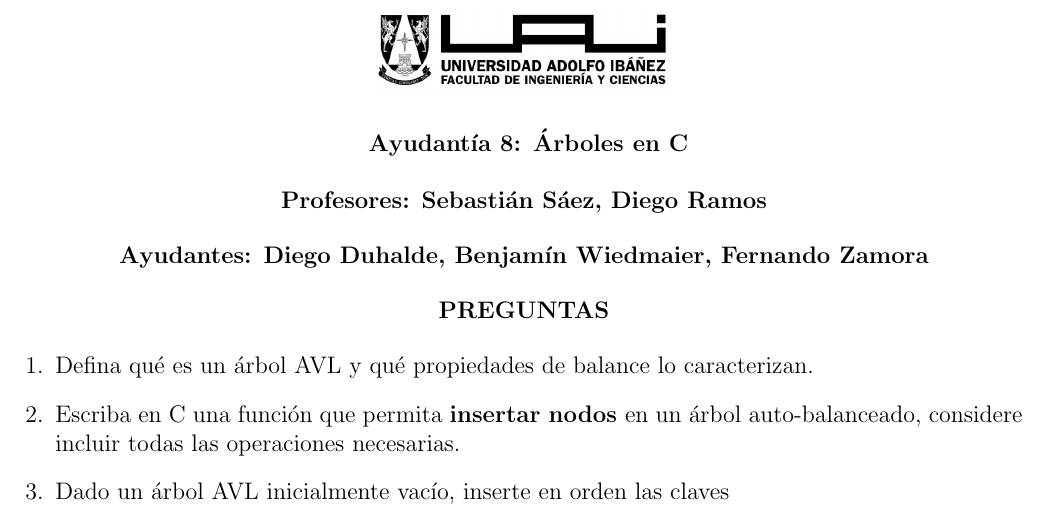
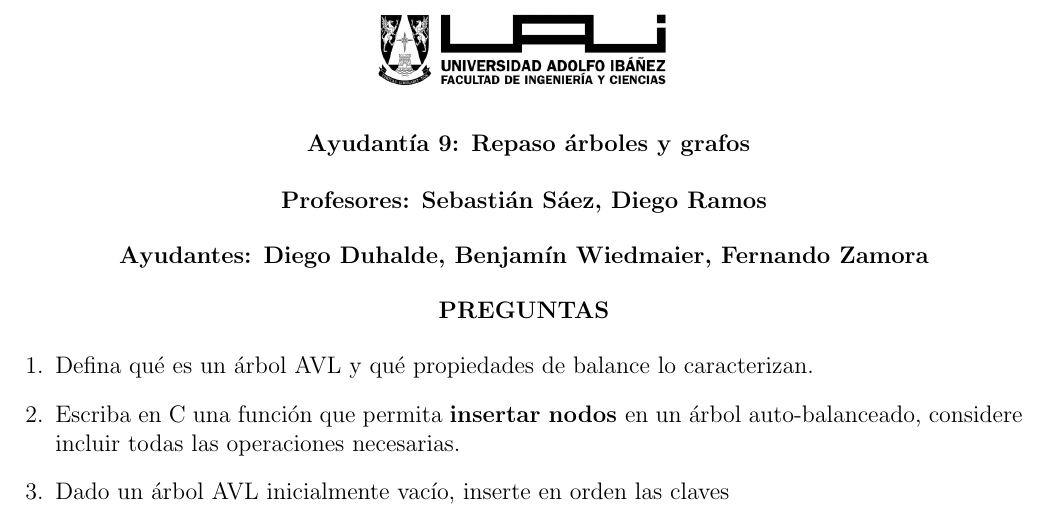
Before and after one commit to otrab/EDA, a LaTeX document (Ayudantia-9/ayudantia9.tex): part of page 1 of 6, cut at the place of the change. Compiled offline with pdfLaTeX.

Commit message:
Enunciado ayudantía 9

```diff
--- a/Ayudantia-9/ayudantia9.tex
+++ b/Ayudantia-9/ayudantia9.tex
@@ -48,7 +48,7 @@
         \includegraphics[width=0.3\textwidth]{../imgs/logo-uai-fic.png}
 
         \vspace{0.5cm}
-        \textbf{\fontsize{12}{24} Ayudantía 8: Árboles en C}
+        \textbf{\fontsize{12}{24} Ayudantía 9: Repaso árboles y grafos}
 
         \vspace{0.5cm}
         \textbf{\fontsize{12}{24}\selectfont Profesores: Sebastián Sáez, Diego Ramos}
```
Also changed, not shown: Ayudantia-9/ayudantia9.pdf, 3 other files.
